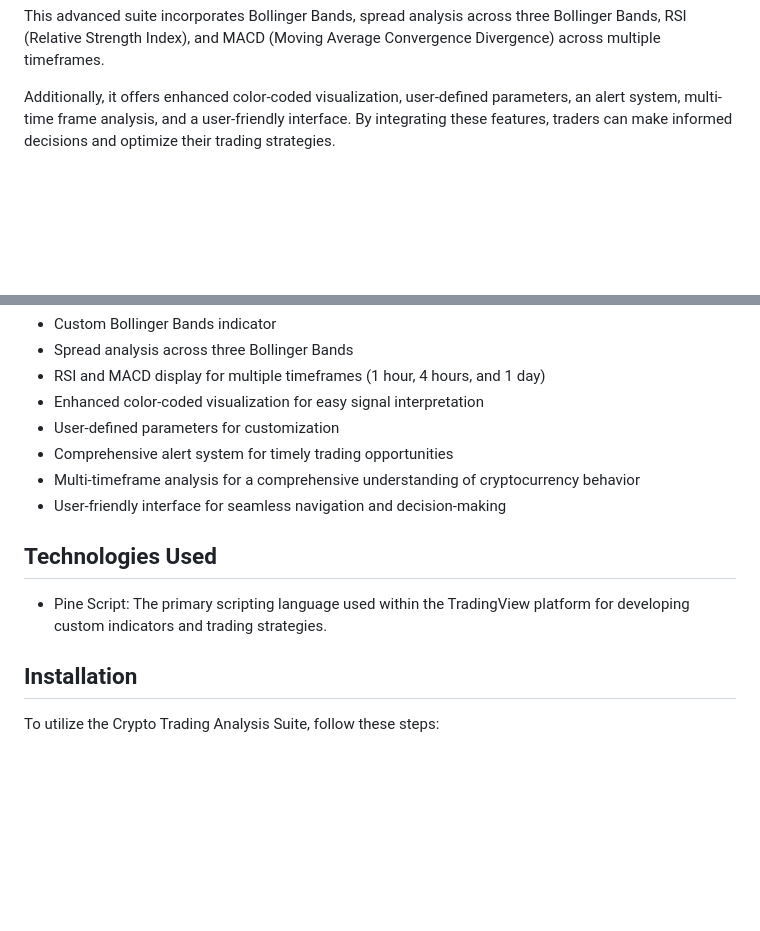
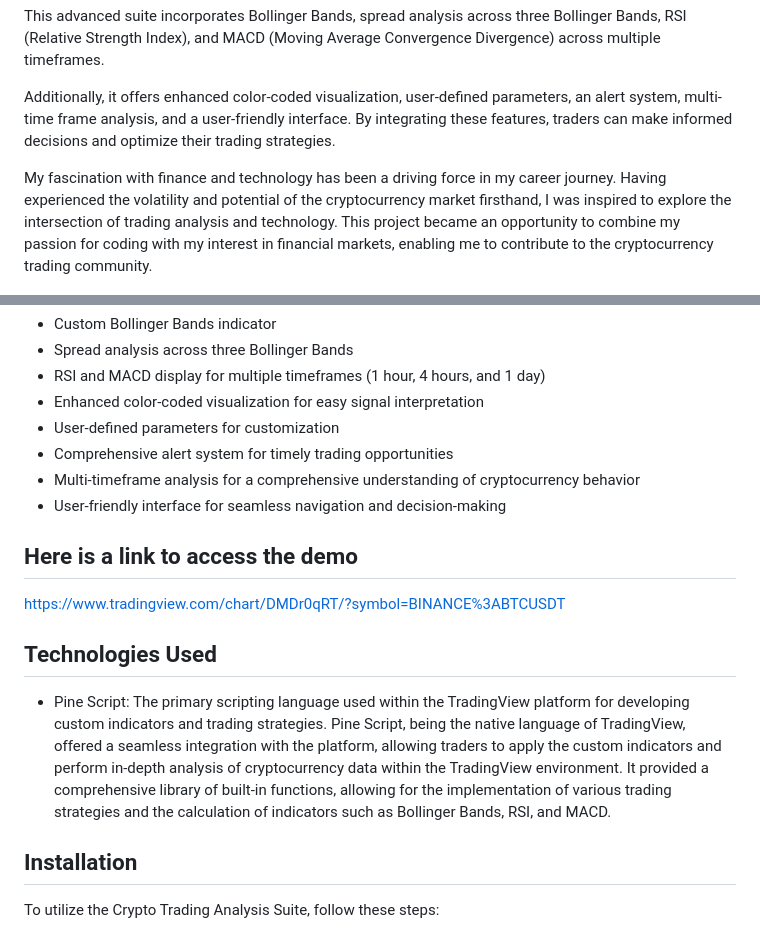
Before and after one commit to demoreon/uctas, a Markdown page: README.md, 2 parts joined by grey strips. Drawn GitHub-style; blank space fills up the shorter version.

```diff
--- a/README.md
+++ b/README.md
@@ -7,6 +7,8 @@ The Ultimate Crypto Trading Analysis Suite is a comprehensive and robust Trading
 This advanced suite incorporates Bollinger Bands, spread analysis across three Bollinger Bands, RSI (Relative Strength Index), and MACD (Moving Average Convergence Divergence) across multiple timeframes.
 
 Additionally, it offers enhanced color-coded visualization, user-defined parameters, an alert system, multi-time frame analysis, and a user-friendly interface. By integrating these features, traders can make informed decisions and optimize their trading strategies.
+
+My fascination with finance and technology has been a driving force in my career journey. Having experienced the volatility and potential of the cryptocurrency market firsthand, I was inspired to explore the intersection of trading analysis and technology. This project became an opportunity to combine my passion for coding with my interest in financial markets, enabling me to contribute to the cryptocurrency trading community.
 
 ![Image Description](Screenshot_1.png)
 
@@ -20,8 +22,13 @@ Additionally, it offers enhanced color-coded visualization, user-defined paramet
 - Multi-timeframe analysis for a comprehensive understanding of cryptocurrency behavior
 - User-friendly interface for seamless navigation and decision-making
 
+## Here is a link to access the demo
+https://www.tradingview.com/chart/DMDr0qRT/?symbol=BINANCE%3ABTCUSDT
+
 ## Technologies Used
 - Pine Script: The primary scripting language used within the TradingView platform for developing custom indicators and trading strategies.
+Pine Script, being the native language of TradingView, offered a seamless integration with the platform, allowing traders to apply the custom indicators and perform in-depth analysis of cryptocurrency data within the TradingView environment. It provided a comprehensive library of built-in functions, allowing for the implementation of various trading strategies and the calculation of indicators such as Bollinger Bands, RSI, and MACD.
+
 
 ## Installation
 To utilize the Crypto Trading Analysis Suite, follow these steps:
```
